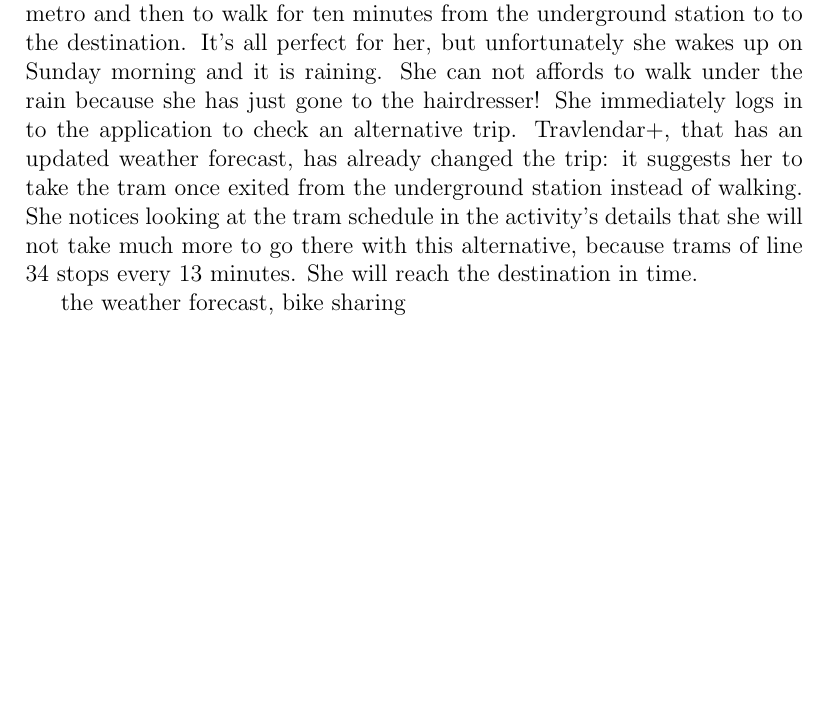
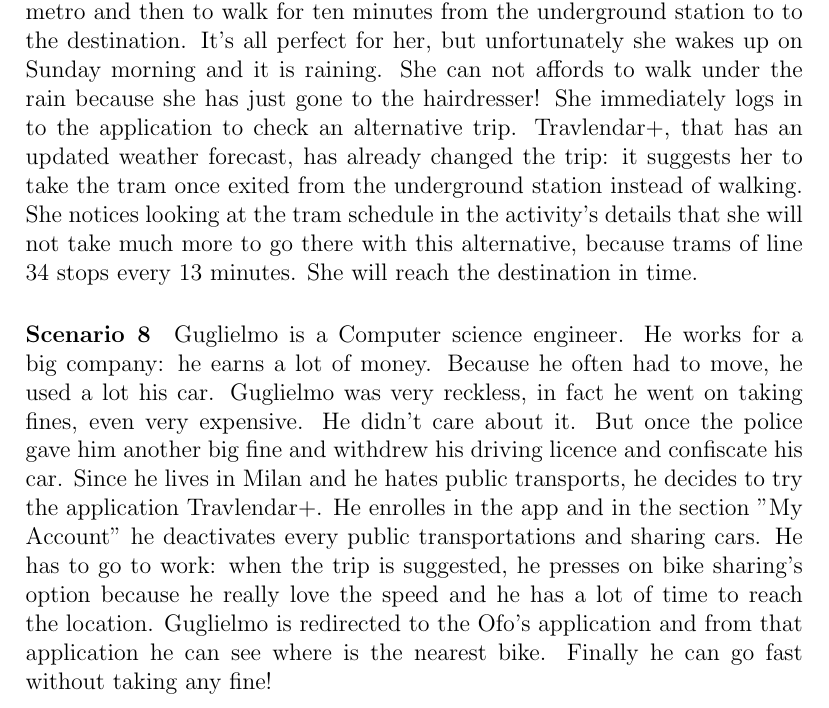
Before and after one commit to Seve1995/Travlendar, a LaTeX document (Latex.tex): part of page 15 of 20 before the commit and part of page 15 of 21 after it, cut so that both start at the same text, the shorter picture padded with empty space. Compiled offline with pdfLaTeX.

Commit message:
Done scenario 8

```diff
--- a/Latex.tex
+++ b/Latex.tex
@@ -245,8 +245,9 @@
 \paragraph{Scenario 7}
 Claire is going to have a marry of her best friend on Sunday morning. Since after the ceremony there will be a big party with food and drink, she decides not to drive. To discover the best option to reach the church, she uses Travlendar+. The application suggests her to take the metro and then to walk for ten minutes from the underground station to to the destination. It's all perfect for her, but unfortunately she wakes up on Sunday morning and it is raining. She can not affords to walk under the rain because she has just gone to the hairdresser! She immediately logs in to the application to check an alternative trip. Travlendar+, that has an updated weather forecast, has already changed the trip: it suggests her to take the tram once exited from the underground station instead of walking. She notices looking at the tram schedule in the activity's details that she will not take much more to go there with this alternative, because trams of line 34 stops every 13 minutes. She will reach the destination in time.
 
-
- the weather forecast, bike sharing
+\paragraph{Scenario 8}
+Guglielmo is a Computer science engineer. He works for a big company: he earns a lot of money. Because he often had to move, he used a lot his car. Guglielmo was very reckless, in fact he went on taking fines, even very expensive. He didn't care about it. But once the police gave him another big fine and  withdrew his driving licence and confiscate his car.
+Since he lives in Milan and he hates public transports, he decides to try the application Travlendar+. He enrolles in the app and in the section "My Account" he deactivates every public transportations and sharing cars. He has to go to work: when the trip is suggested, he presses on bike sharing's option because he really love the speed and he has a lot of time to reach the location. Guglielmo is redirected to the Ofo's application and from that application he can see where is the nearest bike. Finally he can go fast without taking any fine!
 
 \subsubsection{Use case diagrams}\label{sec:mod1}
 
```
Also changed, not shown: Latex.pdf, 4 other files.
